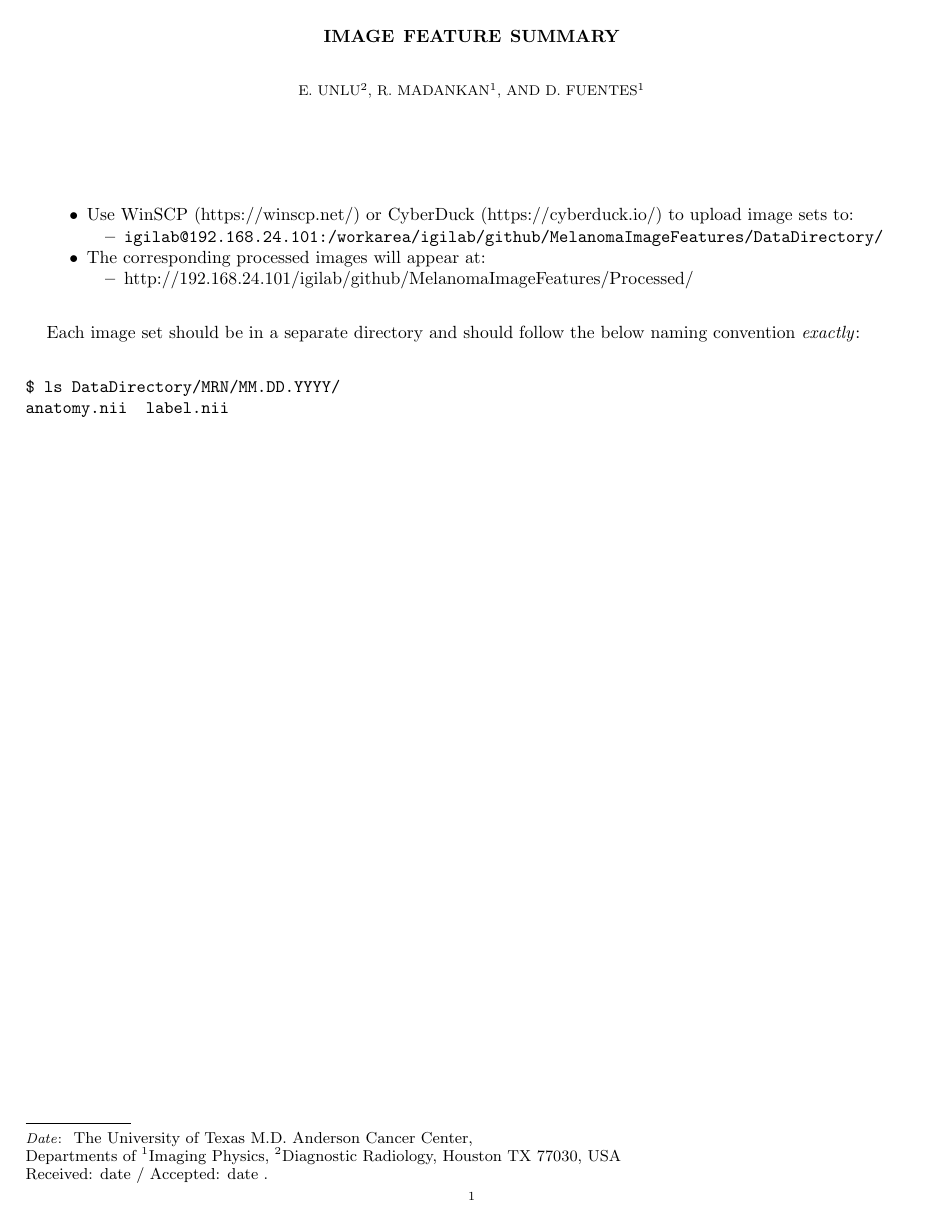
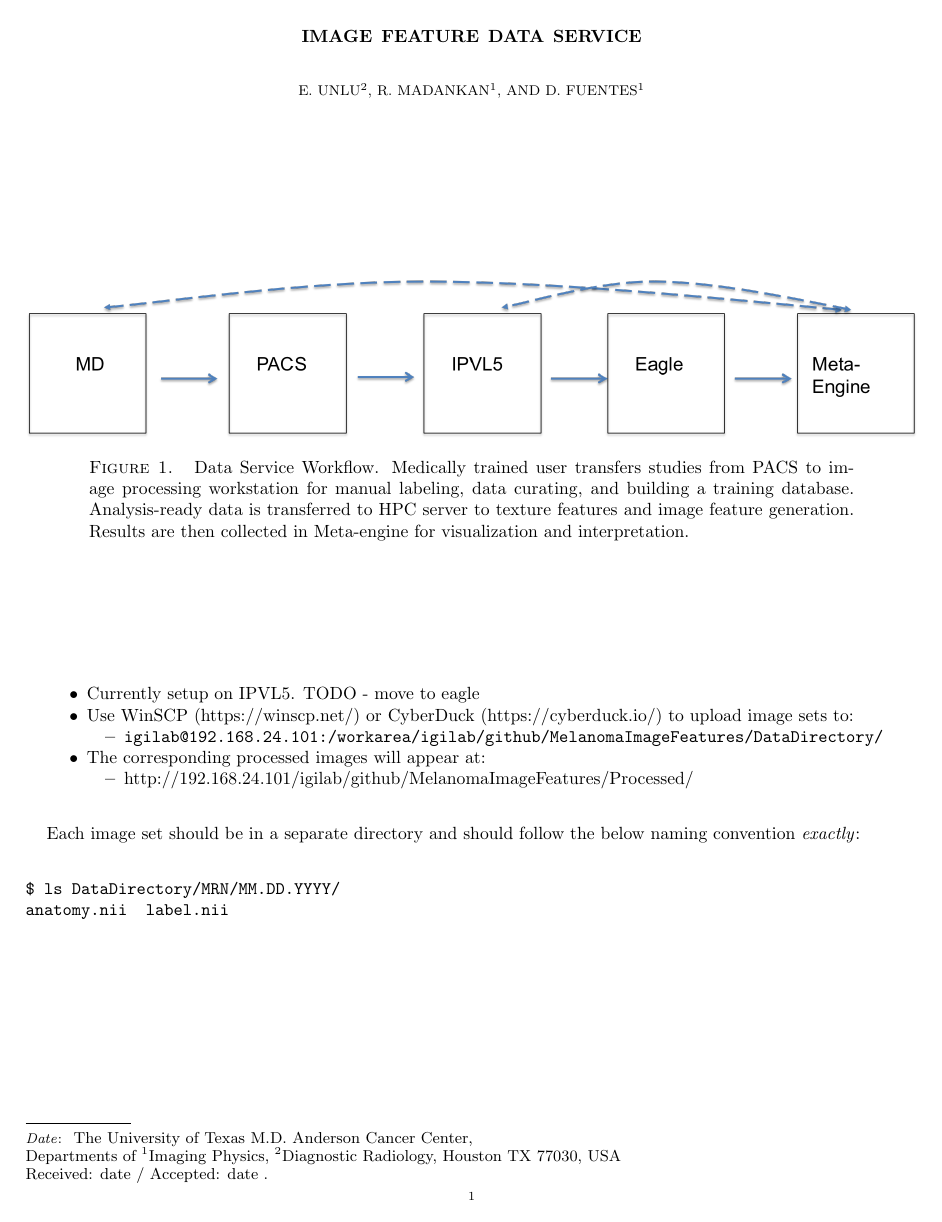
Before and after one commit to ImageGuidedTherapyLab/MelanomaImageFeatures, a LaTeX paper (ViewProcessed.tex): page 1 of 2. Compiled offline with pdfLaTeX.

Commit message:
DOC: usage

```diff
--- a/ViewProcessed.tex
+++ b/ViewProcessed.tex
@@ -100,6 +100,16 @@ label    &  post-1  & post-2 & post-3 & skew-1  & skew-3 & skew-5
 \\
 distance    &  entropy-1  & entropy-3 & entropy-5 & eccentricity-1  & elongation-3 & gradient
 \\
+ \IfFileExists{./#1/textureanat_OTBClusterProminence_1.png      }{\includegraphics[width=0.1\textwidth]{./{#1}/textureanat_OTBClusterProminence_1.png}      }{\fbox{\begin{picture}(10,10)\put(0,5){ not found } \end{picture}}}
+&\IfFileExists{./#1/textureanat_OTBEnergy_1.png                 }{\includegraphics[width=0.1\textwidth]{./{#1}/textureanat_OTBEnergy_1.png}                 }{\fbox{\begin{picture}(10,10)\put(0,5){ not found } \end{picture}}}
+&\IfFileExists{./#1/textureanat_OTBInertia_1.png                }{\includegraphics[width=0.1\textwidth]{./{#1}/textureanat_OTBInertia_1.png}                }{\fbox{\begin{picture}(10,10)\put(0,5){ not found } \end{picture}}}
+&\IfFileExists{./#1/textureanat_OTBClusterShade_1.png           }{\includegraphics[width=0.1\textwidth]{./{#1}/textureanat_OTBClusterShade_1.png}           }{\fbox{\begin{picture}(10,10)\put(0,5){ not found } \end{picture}}}
+&\IfFileExists{./#1/textureanat_OTBInverseDifferenceMoment_1.png}{\includegraphics[width=0.1\textwidth]{./{#1}/textureanat_OTBInverseDifferenceMoment_1.png}}{\fbox{\begin{picture}(10,10)\put(0,5){ not found } \end{picture}}}
+&\IfFileExists{./#1/textureanat_OTBCorrelation_1.png            }{\includegraphics[width=0.1\textwidth]{./{#1}/textureanat_OTBCorrelation_1.png}            }{\fbox{\begin{picture}(10,10)\put(0,5){ not found } \end{picture}}}
+&\IfFileExists{./#1/textureanat_OTBHaralickCorrelation_1.png    }{\includegraphics[width=0.1\textwidth]{./{#1}/textureanat_OTBHaralickCorrelation_1.png}    }{\fbox{\begin{picture}(10,10)\put(0,5){ not found } \end{picture}}}
+\\
+ClusterProm-1 &Energy-1 &Inertia-1 &ClusterShade-1 &InvDiffMoment-1 &Correlation-1 &Haralick-1
+\\
  \IfFileExists{./#1/textureanat_OTBClusterProminence_3.png      }{\includegraphics[width=0.1\textwidth]{./{#1}/textureanat_OTBClusterProminence_3.png}      }{\fbox{\begin{picture}(10,10)\put(0,5){ not found } \end{picture}}}
 &\IfFileExists{./#1/textureanat_OTBEnergy_3.png                 }{\includegraphics[width=0.1\textwidth]{./{#1}/textureanat_OTBEnergy_3.png}                 }{\fbox{\begin{picture}(10,10)\put(0,5){ not found } \end{picture}}}
 &\IfFileExists{./#1/textureanat_OTBInertia_3.png                }{\includegraphics[width=0.1\textwidth]{./{#1}/textureanat_OTBInertia_3.png}                }{\fbox{\begin{picture}(10,10)\put(0,5){ not found } \end{picture}}}
@@ -108,7 +118,17 @@ distance    &  entropy-1  & entropy-3 & entropy-5 & eccentricity-1  & elongation
 &\IfFileExists{./#1/textureanat_OTBCorrelation_3.png            }{\includegraphics[width=0.1\textwidth]{./{#1}/textureanat_OTBCorrelation_3.png}            }{\fbox{\begin{picture}(10,10)\put(0,5){ not found } \end{picture}}}
 &\IfFileExists{./#1/textureanat_OTBHaralickCorrelation_3.png    }{\includegraphics[width=0.1\textwidth]{./{#1}/textureanat_OTBHaralickCorrelation_3.png}    }{\fbox{\begin{picture}(10,10)\put(0,5){ not found } \end{picture}}}
 \\
-ClusterProminence &Energy &Inertia &ClusterShade &InvDiffMoment &Correlation &HaralickCorrelation
+ClusterProm-3 &Energy-3 &Inertia-3 &ClusterShade-3 &InvDiffMoment-3 &Correlation-3 &Haralick-3
+\\
+ \IfFileExists{./#1/textureanat_OTBClusterProminence_5.png      }{\includegraphics[width=0.1\textwidth]{./{#1}/textureanat_OTBClusterProminence_5.png}      }{\fbox{\begin{picture}(10,10)\put(0,5){ not found } \end{picture}}}
+&\IfFileExists{./#1/textureanat_OTBEnergy_5.png                 }{\includegraphics[width=0.1\textwidth]{./{#1}/textureanat_OTBEnergy_5.png}                 }{\fbox{\begin{picture}(10,10)\put(0,5){ not found } \end{picture}}}
+&\IfFileExists{./#1/textureanat_OTBInertia_5.png                }{\includegraphics[width=0.1\textwidth]{./{#1}/textureanat_OTBInertia_5.png}                }{\fbox{\begin{picture}(10,10)\put(0,5){ not found } \end{picture}}}
+&\IfFileExists{./#1/textureanat_OTBClusterShade_5.png           }{\includegraphics[width=0.1\textwidth]{./{#1}/textureanat_OTBClusterShade_5.png}           }{\fbox{\begin{picture}(10,10)\put(0,5){ not found } \end{picture}}}
+&\IfFileExists{./#1/textureanat_OTBInverseDifferenceMoment_5.png}{\includegraphics[width=0.1\textwidth]{./{#1}/textureanat_OTBInverseDifferenceMoment_5.png}}{\fbox{\begin{picture}(10,10)\put(0,5){ not found } \end{picture}}}
+&\IfFileExists{./#1/textureanat_OTBCorrelation_5.png            }{\includegraphics[width=0.1\textwidth]{./{#1}/textureanat_OTBCorrelation_5.png}            }{\fbox{\begin{picture}(10,10)\put(0,5){ not found } \end{picture}}}
+&\IfFileExists{./#1/textureanat_OTBHaralickCorrelation_5.png    }{\includegraphics[width=0.1\textwidth]{./{#1}/textureanat_OTBHaralickCorrelation_5.png}    }{\fbox{\begin{picture}(10,10)\put(0,5){ not found } \end{picture}}}
+\\
+ClusterProm-5 &Energy-5 &Inertia-5 &ClusterShade-5 &InvDiffMoment-5 &Correlation-5 &Haralick-5
 \end{tabular}
 \verbatiminput{#1/labelstat.txt}
 \caption{#1}\label{Fig:#1}
@@ -124,7 +144,7 @@ ClusterProminence &Energy &Inertia &ClusterShade &InvDiffMoment &Correlation &Ha
 %%
 %%
 
-\title{Image Feature Summary}
+\title{Image Feature Data Service}
 
 \author{
         E.~Unlu\textsuperscript{2} \and
@@ -148,7 +168,19 @@ Received: date / Accepted: date
 \begin{document}
 \maketitle
 
+\begin{figure}[h]
+\includegraphics[width=1\textwidth]{\picdir/DataFlow.png}
+\caption{
+Data Service Workflow.
+Medically trained user transfers studies from PACS to image
+processing workstation for manual labeling, data curating, and building a training database.
+Analysis-ready data is transferred to HPC server to texture features and image feature generation.
+Results are then collected in Meta-engine for visualization and interpretation.
+}\label{Fig:DataFlow}
+\end{figure}
+
 \begin{itemize}
+\item Currently setup on IPVL5. TODO - move to eagle
 \item
 Use WinSCP (\href{https://winscp.net/}{https://winscp.net/})
 or CyberDuck (\href{https://cyberduck.io/}{https://cyberduck.io/})
```
Also changed, not shown: makefile, ViewProcessed.tex (2 more changed lines), 1 other file.
